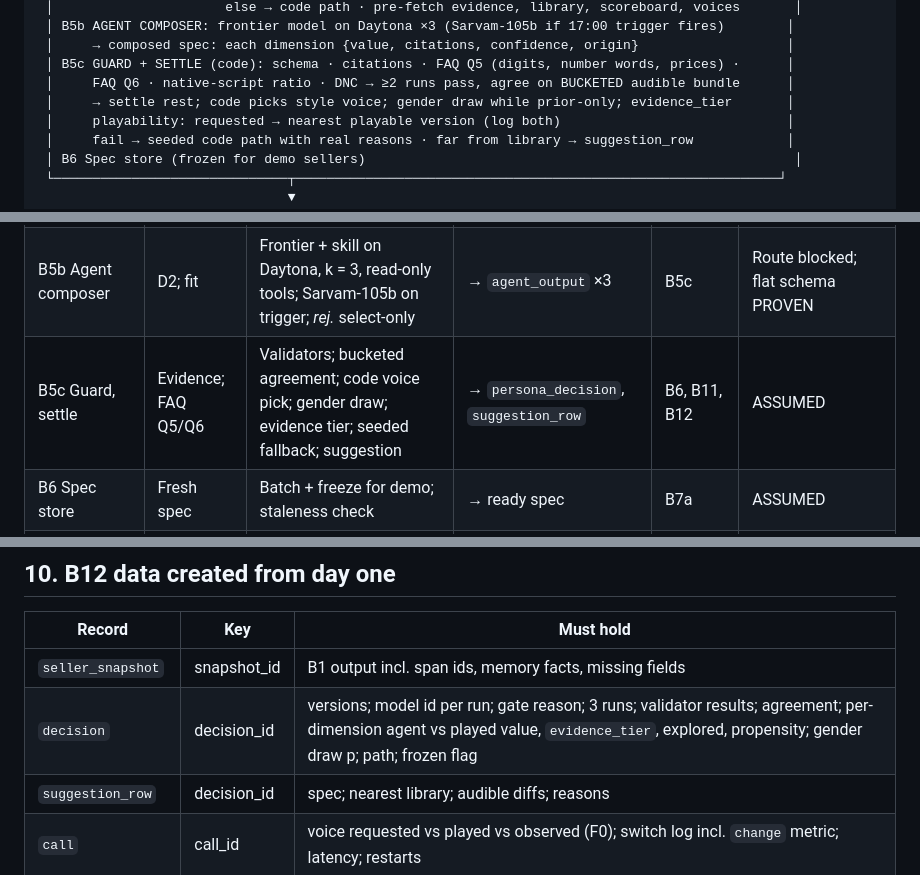
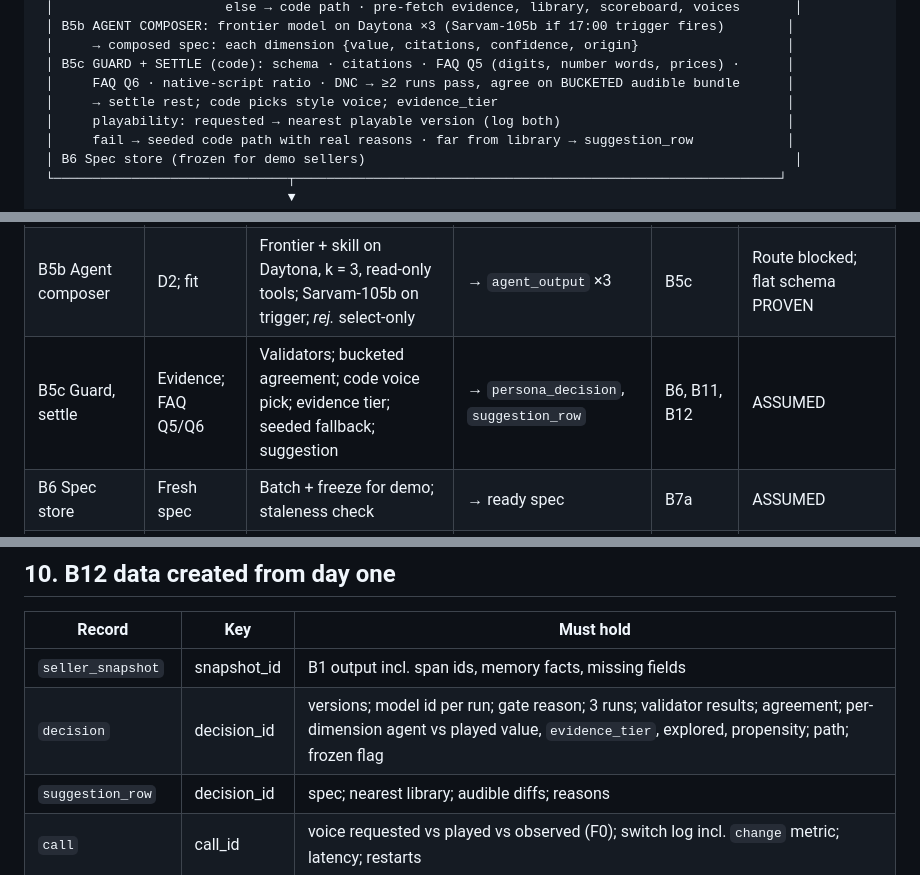
Before and after one commit to risu1139/vani-hackathon, a Markdown page: outputs/plans/VANI persona architecture plan v5.md, 3 parts joined by grey strips. GitHub-like rendering.

```diff
--- a/outputs/plans/VANI persona architecture plan v5.md
+++ b/outputs/plans/VANI persona architecture plan v5.md
@@ -88,7 +88,7 @@ As of 2026-10-09 (hackathon day 1). Written for the team lead first, then an ext
  │     → composed spec: each dimension {value, citations, confidence, origin}                   │
  │ B5c GUARD + SETTLE (code): schema · citations · FAQ Q5 (digits, number words, prices) ·      │
  │     FAQ Q6 · native-script ratio · DNC → ≥2 runs pass, agree on BUCKETED audible bundle      │
- │     → settle rest; code picks style voice; gender draw while prior-only; evidence_tier       │
+ │     → settle rest; code picks style voice; evidence_tier                                     │
  │     playability: requested → nearest playable version (log both)                             │
  │     fail → seeded code path with real reasons · far from library → suggestion_row            │
  │ B6 Spec store (frozen for demo sellers)                                                       │
@@ -126,7 +126,7 @@ As of 2026-10-09 (hackathon day 1). Written for the team lead first, then an ext
 | B4 Scoreboard | Evidence 15 | Beta per type × dimension × level; *rej.* rule table | → `scoreboard_vN` | B5 | Prior-only |
 | B5a Context + gate | D2; cost | DNC; gate agent to free-text or low-confidence sellers | → `agent_input` / code path | B5b, B5c | Gate share PROVEN; rule ASSUMED |
 | B5b Agent composer | D2; fit | Frontier + skill on Daytona, k = 3, read-only tools; Sarvam-105b on trigger; *rej.* select-only | → `agent_output` ×3 | B5c | Route blocked; flat schema PROVEN |
-| B5c Guard, settle | Evidence; FAQ Q5/Q6 | Validators; bucketed agreement; code voice pick; gender draw; evidence tier; seeded fallback; suggestion | → `persona_decision`, `suggestion_row` | B6, B11, B12 | ASSUMED |
+| B5c Guard, settle | Evidence; FAQ Q5/Q6 | Validators; bucketed agreement; code voice pick; evidence tier; seeded fallback; suggestion | → `persona_decision`, `suggestion_row` | B6, B11, B12 | ASSUMED |
 | B6 Spec store | Fresh spec | Batch + freeze for demo; staleness check | → ready spec | B7a | ASSUMED |
 | **B7a Directive compiler** | Distinct 20; fit | Template, length budget, golden examples | `persona_decision` → `call_config`, directive strings | B7, B8 | ASSUMED |
 | B7 Compile + Sarvam | D3; voice | Published version per call + per-language voice; native opening | → start payload | Sarvam | Per-language route PROVEN; version selection untested |
@@ -406,7 +406,7 @@ Read production VANI pace. On 2 published versions measure agent-level pace (spe
 | Record | Key | Must hold |
 |---|---|---|
 | `seller_snapshot` | snapshot_id | B1 output incl. span ids, memory facts, missing fields |
-| `decision` | decision_id | versions; model id per run; gate reason; 3 runs; validator results; agreement; per-dimension agent vs played value, `evidence_tier`, explored, propensity; gender draw p; path; frozen flag |
+| `decision` | decision_id | versions; model id per run; gate reason; 3 runs; validator results; agreement; per-dimension agent vs played value, `evidence_tier`, explored, propensity; path; frozen flag |
 | `suggestion_row` | decision_id | spec; nearest library; audible diffs; reasons |
 | `call` | call_id | voice requested vs played vs observed (F0); switch log incl. `change` metric; latency; restarts |
 | `outcome` / `review` | decision_id | meeting booked; two-key labels |
```
Also changed, not shown: other parts of outputs/plans/VANI persona architecture plan v5.md (+6 -6 lines).
